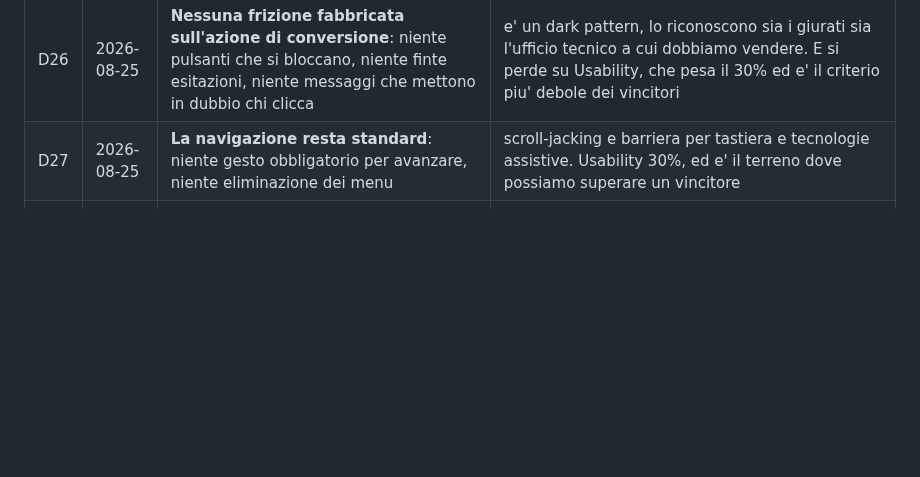
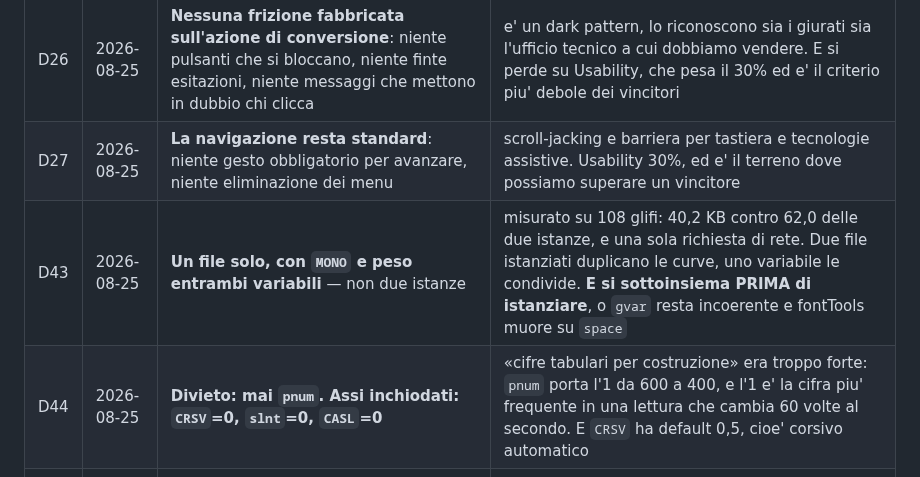
Before and after one commit to Villani85/nautica, a Markdown page: docs/03-DECISIONI.md, the part around the change. Rendered like a GitHub page; blank space fills up the shorter version.

```diff
--- a/docs/03-DECISIONI.md
+++ b/docs/03-DECISIONI.md
@@ -61,6 +61,8 @@ Stati: **PRESA** · **PROPOSTA** (in attesa di approvazione) · **APERTA**.
 | D25 | 2026-08-25 | **Scorrimento con inerzia pesante**, tarato per restituire la massa dello scafo | e' motion design con una ragione, non un effetto aggiunto |
 | D26 | 2026-08-25 | **Nessuna frizione fabbricata sull'azione di conversione**: niente pulsanti che si bloccano, niente finte esitazioni, niente messaggi che mettono in dubbio chi clicca | e' un dark pattern, lo riconoscono sia i giurati sia l'ufficio tecnico a cui dobbiamo vendere. E si perde su Usability, che pesa il 30% ed e' il criterio piu' debole dei vincitori |
 | D27 | 2026-08-25 | **La navigazione resta standard**: niente gesto obbligatorio per avanzare, niente eliminazione dei menu | scroll-jacking e barriera per tastiera e tecnologie assistive. Usability 30%, ed e' il terreno dove possiamo superare un vincitore |
+| D43 | 2026-08-25 | **Un file solo, con `MONO` e peso entrambi variabili** — non due istanze | misurato su 108 glifi: 40,2 KB contro 62,0 delle due istanze, e una sola richiesta di rete. Due file istanziati duplicano le curve, uno variabile le condivide. **E si sottoinsiema PRIMA di istanziare**, o `gvar` resta incoerente e fontTools muore su `space` |
+| D44 | 2026-08-25 | **Divieto: mai `pnum`. Assi inchiodati: `CRSV`=0, `slnt`=0, `CASL`=0** | «cifre tabulari per costruzione» era troppo forte: `pnum` porta l'1 da 600 a 400, e l'1 e' la cifra piu' frequente in una lettura che cambia 60 volte al secondo. E `CRSV` ha default 0,5, cioe' corsivo automatico |
 | D40 | 2026-08-25 | **Le due famiglie si cambiano.** Space Grotesk e JetBrains Mono sono **entrambe assenti** dalla catalogazione dei 6.432 Site of the Day; cercando `Grotesk` escono solo Acid Grotesk e Basel Grotesk, entrambe di fonderia | e' la misura che P01-bis aspettava, ed e' una prova vera al posto di un rubric inesistente. Ma vale per **appartenenza**, non per graduatoria: l'ordine della faccetta non e' riproducibile (vedi `11-CENSIMENTO-FONT.md`) |
 | D41 | 2026-08-25 | **La coppia si sceglie con tre criteri**: mono sorella della display · **cifre tabulari vere in entrambe** · variabile se c'e' | il mono sorella da' gratis la coerenza su cui si vota il 40%. Le cifre tabulari sono vincolanti qui: le letture cambiano 60 volte al secondo e senza larghezza costante i numeri ballano. La variabile tocca la Usability, non il Design: i font sono 67,2 KB e sono la voce dominante del percorso critico |
 | D42 | 2026-08-25 | **Licenza web commerciale, non di prova** | il sito e' uno strumento di vendita (D36): e' uso commerciale. Le licenze personali non lo coprono, e su un sito candidato a un premio la cosa e' visibile a chiunque apra il CSS |
```
Also changed, not shown: docs/11-CENSIMENTO-FONT.md (+110 -0 lines).
